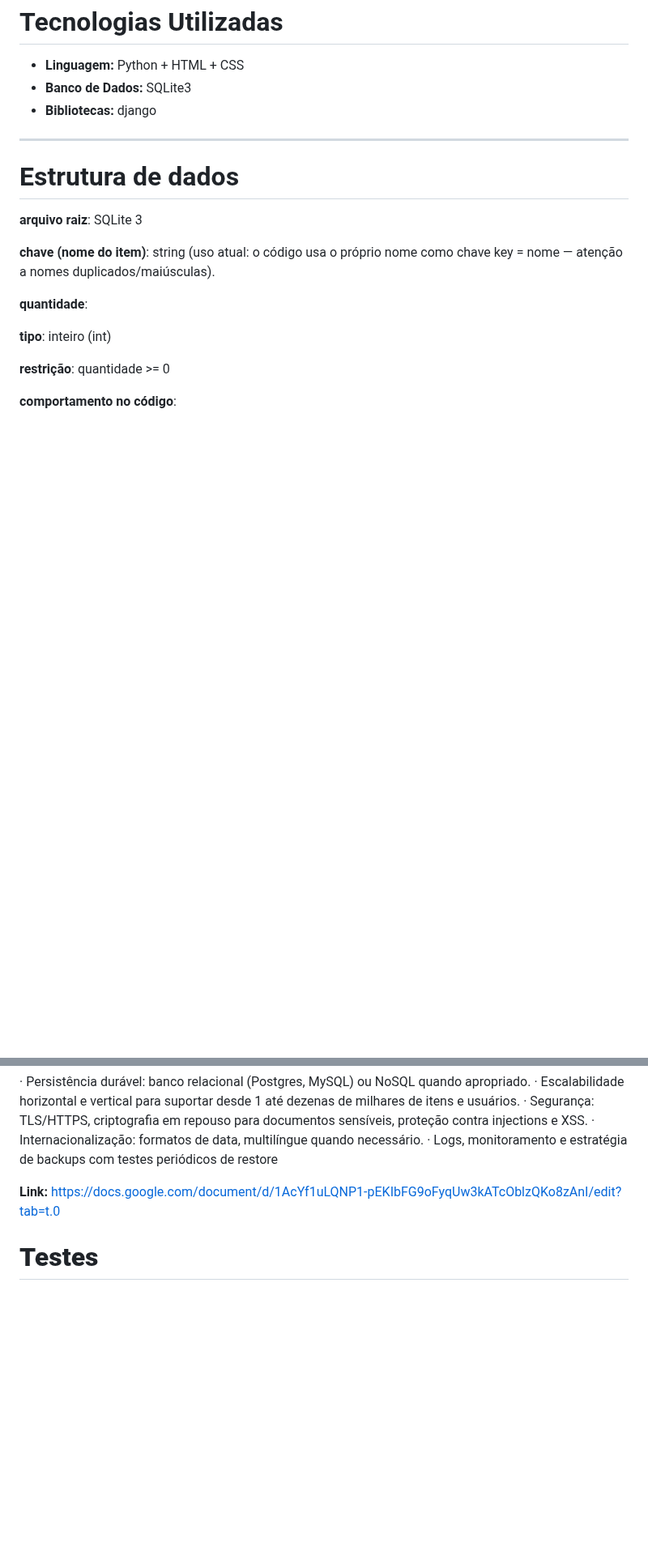
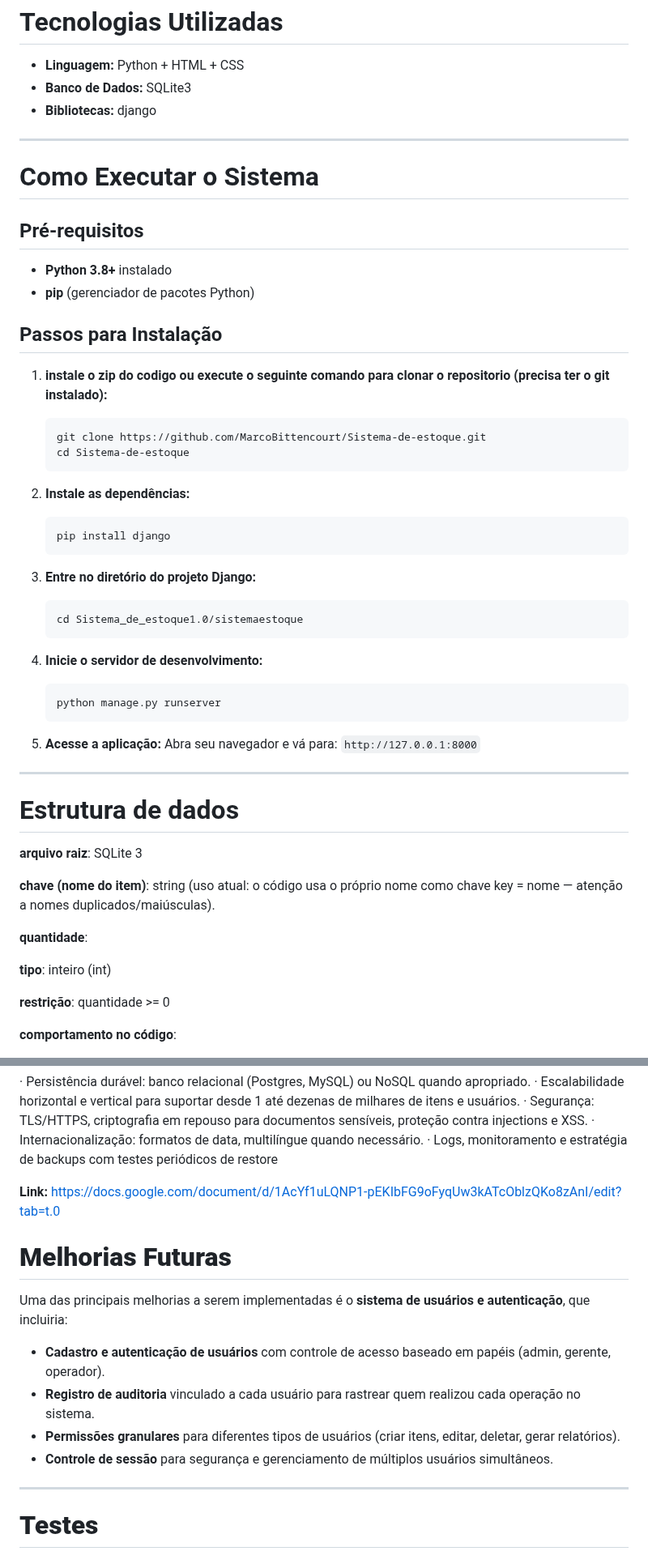
Before and after one commit to MarcoBittencourt/Sistema-de-estoque, a Markdown page: README.md, 2 parts joined by grey strips. Shown at 81% size. GitHub-like rendering; blank space fills up the shorter version.

Commit message:
adição de tutorial de execução e possiveis upgrades
tutorial em etapas de como executar o codigo e recomendação de uma adição de sistema de usuario para controle de acesso e registro de auditoria

````diff
--- a/README.md
+++ b/README.md
@@ -66,6 +66,40 @@ O projeto visa otimizar o registro de itens, acompanhar movimentações de entra
 
 ---
 
+# Como Executar o Sistema
+
+## Pré-requisitos
+- **Python 3.8+** instalado
+- **pip** (gerenciador de pacotes Python)
+
+## Passos para Instalação
+
+1. **instale o zip do codigo ou execute o seguinte comando para clonar o repositorio (precisa ter o git instalado):**
+   ```bash
+   git clone https://github.com/MarcoBittencourt/Sistema-de-estoque.git
+   cd Sistema-de-estoque
+   ```
+
+2. **Instale as dependências:**
+   ```bash
+   pip install django
+   ```
+
+3. **Entre no diretório do projeto Django:**
+   ```bash
+   cd Sistema_de_estoque1.0/sistemaestoque
+   ```
+
+4. **Inicie o servidor de desenvolvimento:**
+   ```bash
+   python manage.py runserver
+   ```
+
+5. **Acesse a aplicação:**
+   Abra seu navegador e vá para: `http://127.0.0.1:8000`
+
+---
+
 # Estrutura de dados
 
 
@@ -111,6 +145,17 @@ O código assume que quantidade existe e é inteiro ao gerar relatório; corrup
 
 **Link:**  https://docs.google.com/document/d/1AcYf1uLQNP1-pEKIbFG9oFyqUw3kATcOblzQKo8zAnI/edit?tab=t.0
 
+# **Melhorias Futuras**
+
+Uma das principais melhorias a serem implementadas é o **sistema de usuários e autenticação**, que incluiria:
+
+- **Cadastro e autenticação de usuários** com controle de acesso baseado em papéis (admin, gerente, operador).
+- **Registro de auditoria** vinculado a cada usuário para rastrear quem realizou cada operação no sistema.
+- **Permissões granulares** para diferentes tipos de usuários (criar itens, editar, deletar, gerar relatórios).
+- **Controle de sessão** para segurança e gerenciamento de múltiplos usuários simultâneos.
+
+---
+
 # **Testes**
 
 # Testes unitários realizados:
````
